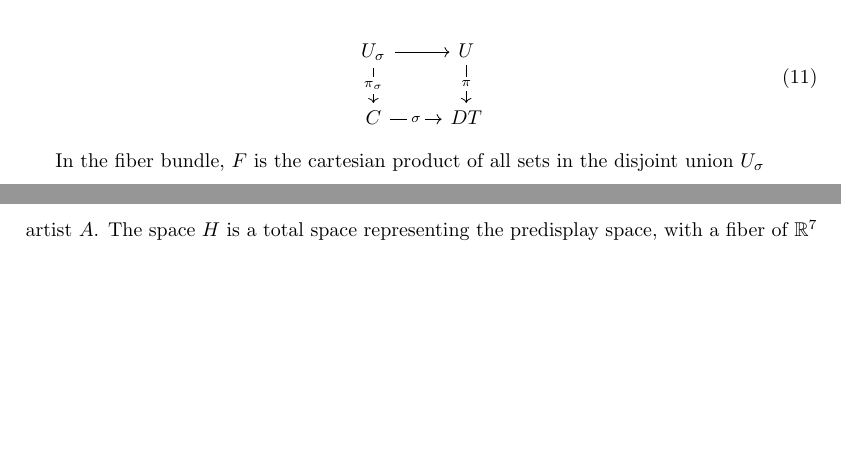
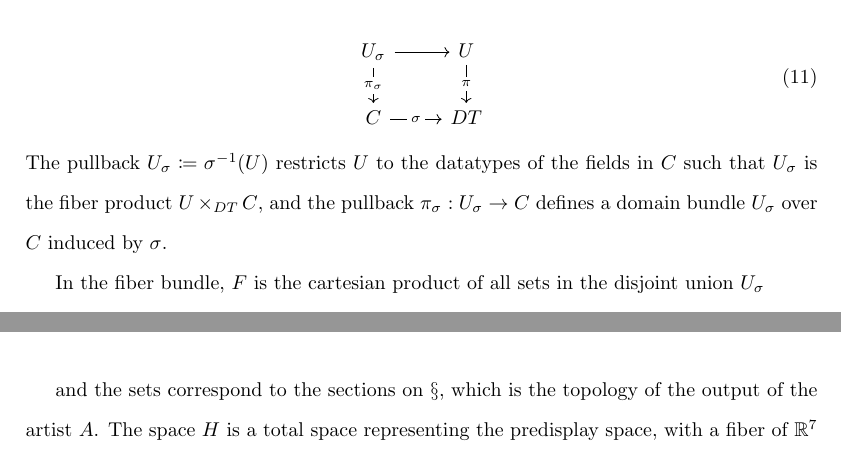
Before and after one commit to story645/proposal, a LaTeX thesis (draft/main.tex, which reads draft/sections/math.tex): two parts of pages 9 and 11 of 13 before the commit and two parts of pages 9 and 10 of 14 after it, joined at a grey line, cut so that both start at the same text, the shorter picture padded with empty space. Compiled offline with pdfLaTeX; a LaTeX package or settings file that is missing is left out.

Commit message:
maybe possibily finall grok pullbacks maybe

```diff
--- a/draft/sections/math.tex
+++ b/draft/sections/math.tex
@@ -112,7 +112,7 @@ where $DT$ is the set of data types (as identified by their names) and $U$ is th
 \begin{equation}
 \sigma: C \rightarrow DT
 \end{equation}
-where $C$ is the finite set of names of data fields in $E$. The set of all values restricted to the datatypes in $DT$
+where $C$ is the finite set of names of data fields in $E$. The set of all values restricted to the datatypes in $DT$ is $U_{\sigma}$
 
 \begin{equation}
     \begin{tikzcd}
@@ -120,6 +120,9 @@ where $C$ is the finite set of names of data fields in $E$. The set of all value
             C \arrow[r, "\sigma" description]                          & DT
     \end{tikzcd}
 \end{equation}
+The pullback $U_{\sigma} \coloneqq \sigma^{-1}(U)$ restricts $U$ to the datatypes of the fields in $C$ such that $U_{\sigma}$ is the fiber product $U \times_{DT} C$, and the pullback $\pi_{\sigma}:U_{\sigma} \rightarrow C$ defines a domain bundle $U_{\sigma}$ over $C$ induced by $\sigma$.
+
+
 
 
 In the fiber bundle, $F$ is the cartesian product of all sets in the disjoint union $U_{\sigma}$
```
